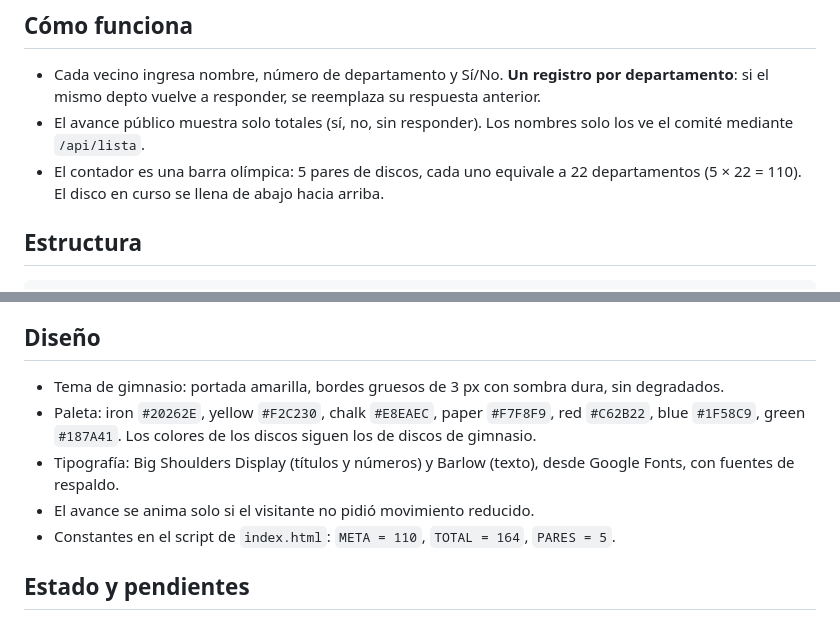
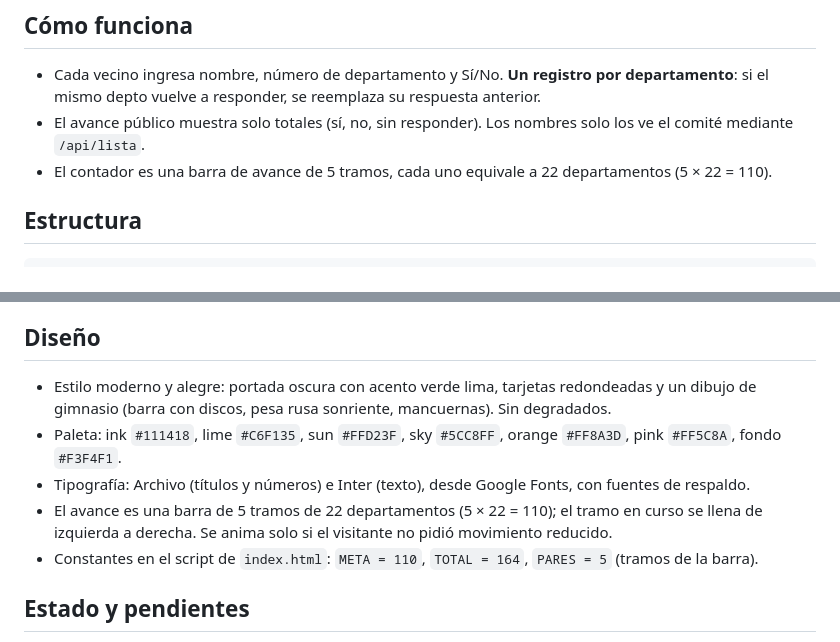
Before and after one commit to devece/minigym-torre-a, a Markdown page: CLAUDE.md, 2 parts joined by grey strips. Drawn GitHub-style.

Commit message:
Nuevo diseño del sitio: portada oscura con acento lima y dibujo de gimnasio
Misma lógica de votos y contador; la barra olímpica pasa a 5 tramos de 22.

Co-Authored-By: Claude Sonnet 5.5 <noreply@anthropic.com>
Claude-Session: https://claude.ai/code/session_016inkkpYsxc6UQVN47peU8m

```diff
--- a/CLAUDE.md
+++ b/CLAUDE.md
@@ -8,7 +8,7 @@ Idioma de la interfaz, los mensajes y los comentarios: español.
 
 - Cada vecino ingresa nombre, número de departamento y Sí/No. **Un registro por departamento**: si el mismo depto vuelve a responder, se reemplaza su respuesta anterior.
 - El avance público muestra solo totales (sí, no, sin responder). Los nombres solo los ve el comité mediante `/api/lista`.
-- El contador es una barra olímpica: 5 pares de discos, cada uno equivale a 22 departamentos (5 × 22 = 110). El disco en curso se llena de abajo hacia arriba.
+- El contador es una barra de avance de 5 tramos, cada uno equivale a 22 departamentos (5 × 22 = 110).
 
 ## Estructura
 
@@ -41,11 +41,11 @@ Vercel Blob privado, store `minigym-votos`, conectado al proyecto de Vercel. Cad
 
 ## Diseño
 
-- Tema de gimnasio: portada amarilla, bordes gruesos de 3 px con sombra dura, sin degradados.
-- Paleta: iron `#20262E`, yellow `#F2C230`, chalk `#E8EAEC`, paper `#F7F8F9`, red `#C62B22`, blue `#1F58C9`, green `#187A41`. Los colores de los discos siguen los de discos de gimnasio.
-- Tipografía: Big Shoulders Display (títulos y números) y Barlow (texto), desde Google Fonts, con fuentes de respaldo.
-- El avance se anima solo si el visitante no pidió movimiento reducido.
-- Constantes en el script de `index.html`: `META = 110`, `TOTAL = 164`, `PARES = 5`.
+- Estilo moderno y alegre: portada oscura con acento verde lima, tarjetas redondeadas y un dibujo de gimnasio (barra con discos, pesa rusa sonriente, mancuernas). Sin degradados.
+- Paleta: ink `#111418`, lime `#C6F135`, sun `#FFD23F`, sky `#5CC8FF`, orange `#FF8A3D`, pink `#FF5C8A`, fondo `#F3F4F1`.
+- Tipografía: Archivo (títulos y números) e Inter (texto), desde Google Fonts, con fuentes de respaldo.
+- El avance es una barra de 5 tramos de 22 departamentos (5 × 22 = 110); el tramo en curso se llena de izquierda a derecha. Se anima solo si el visitante no pidió movimiento reducido.
+- Constantes en el script de `index.html`: `META = 110`, `TOTAL = 164`, `PARES = 5` (tramos de la barra).
 
 ## Estado y pendientes
 
```
